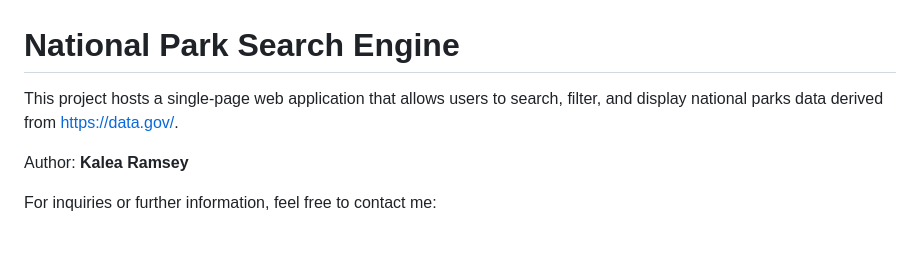
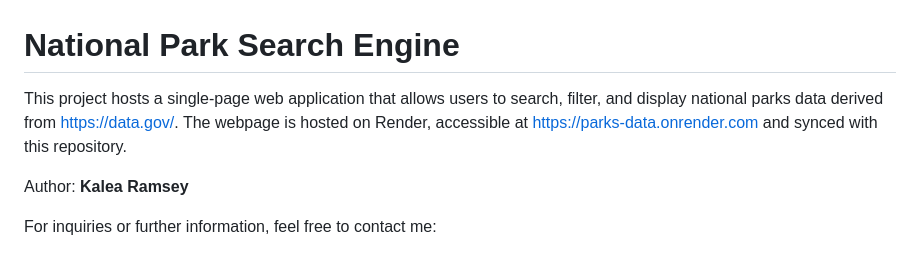
Before and after one commit to aelak/parks-data, a Markdown page: README.md, the part around the change. Rendered like a GitHub page.

```diff
--- a/README.md
+++ b/README.md
@@ -1,5 +1,5 @@
 # National Park Search Engine
-This project hosts a single-page web application that allows users to search, filter, and display national parks data derived from https://data.gov/.
+This project hosts a single-page web application that allows users to search, filter, and display national parks data derived from https://data.gov/. The webpage is hosted on Render, accessible at https://parks-data.onrender.com and synced with this repository.
 
 Author: **Kalea Ramsey**
 
```
